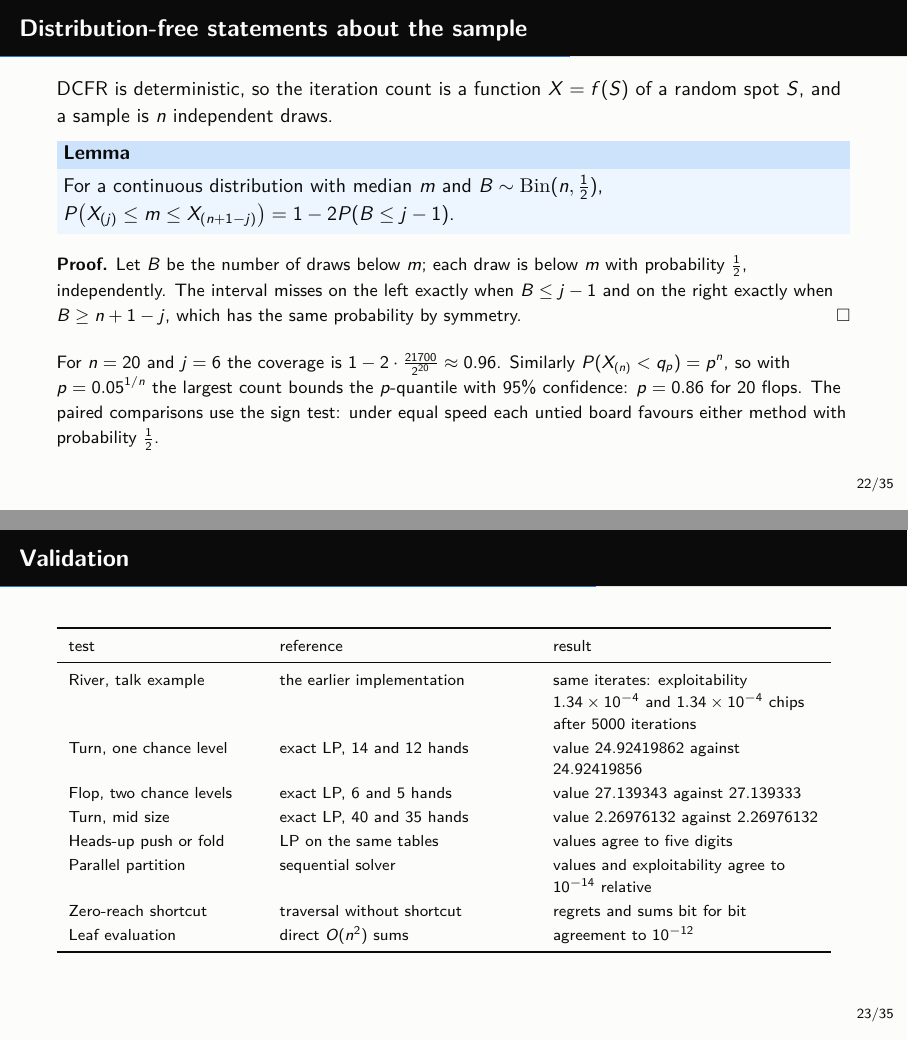
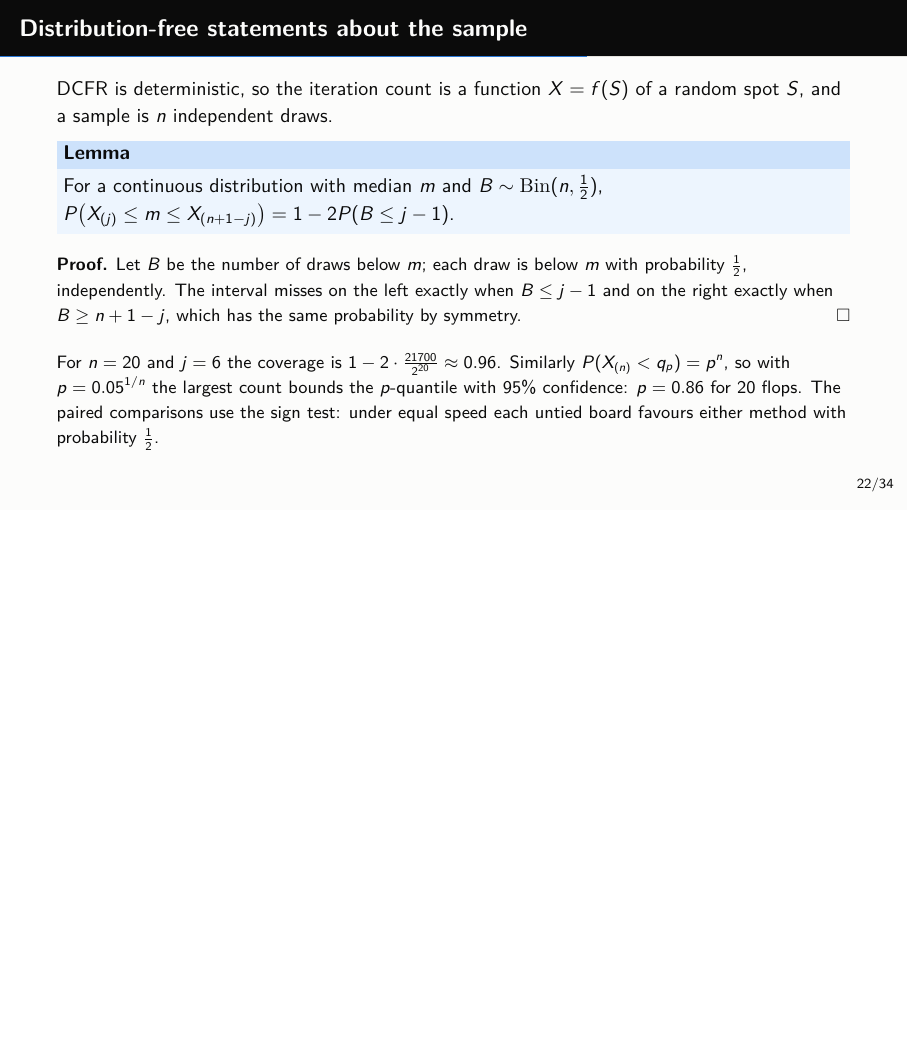
Before and after one commit to dwangnumbers/Poker-Solver, LaTeX slides (tex/talk.tex): pages 22 and 23 of 35 before the commit and page 22 of 34 after it, the two joined at a grey line, the shorter picture padded with empty space. Compiled offline with pdfLaTeX.

Commit message:
Talk: remove validation slide

```diff
--- a/tex/talk.tex
+++ b/tex/talk.tex
@@ -657,34 +657,6 @@ nothing about other ranges or trees.
 
 
 % =====================================================================================
-\begin{frame}{Validation}
-\footnotesize
-\renewcommand{\arraystretch}{1.1}
-\begin{tabular}{>{\raggedright\arraybackslash}p{3.3cm}>{\raggedright\arraybackslash}p{4.4cm}>{\raggedright\arraybackslash}p{4.7cm}}
-\toprule
-test & reference & result \\ \midrule
-River, talk example & the earlier implementation & same iterates: exploitability \RiverOldNew\ and \RiverOldOld\ chips after 5000 iterations \\
-Turn, one chance level & exact LP, \TurnHands\ hands & value \TurnJS\ against \TurnLP \\
-Flop, two chance levels & exact LP, \FlopHands\ hands & value \FlopJS\ against \FlopLP \\
-Turn, mid size & exact LP, \TurnMidHands\ hands & value \TurnMidJS\ against \TurnMidLP \\
-Heads-up push or fold & LP on the same tables & values agree to five digits \\
-Parallel partition & sequential solver & values and exploitability agree to $10^{-14}$ relative \\
-Zero-reach shortcut & traversal without shortcut & regrets and sums bit for bit \\
-Leaf evaluation & direct $O(n^2)$ sums & agreement to $10^{-12}$ \\ \bottomrule
-\end{tabular}
-\note{
-Most components have an independent check. The three LP tests build the game separately in Python with explicit chance nodes and solve
-the sequence-form LP exactly, so they test chance weighting, card removal and showdowns together; the remaining differences, $6\times10^{-8}$
-and $1\times10^{-5}$, are within the exploitability left after 20{,}000 and 10{,}000 DCFR iterations. The river row checks the new engine
-against the earlier implementation of the same algorithm: equal iterates, not an independent method. The mid-size turn LP, with 40 and
-35 hands drawn at random, exercises card removal among overlapping hands, ties and chance weighting; its difference \TurnMidDiff\ is within
-the remaining exploitability \TurnMidExpl. Values are compared rather than strategies, because equilibria are not
-unique.\\[3pt]
-A comparison with an established open-source solver on the same flop tree is the natural next test.
-}
-\end{frame}
-
-% =====================================================================================
 \begin{frame}{Why values are compared and strategies are not}
 \begin{block}{Lemma}
 For every pair, $|x^\top Ay-v^\ast|\le\max(g_1,g_2)\le2\ex(x,y)$, where $g_1,g_2$ are the two best-response gains. In particular every
```
Also changed, not shown: tex/talk-notes.pdf, tex/talk.pdf, tex/talk.tex (12 more changed lines).
